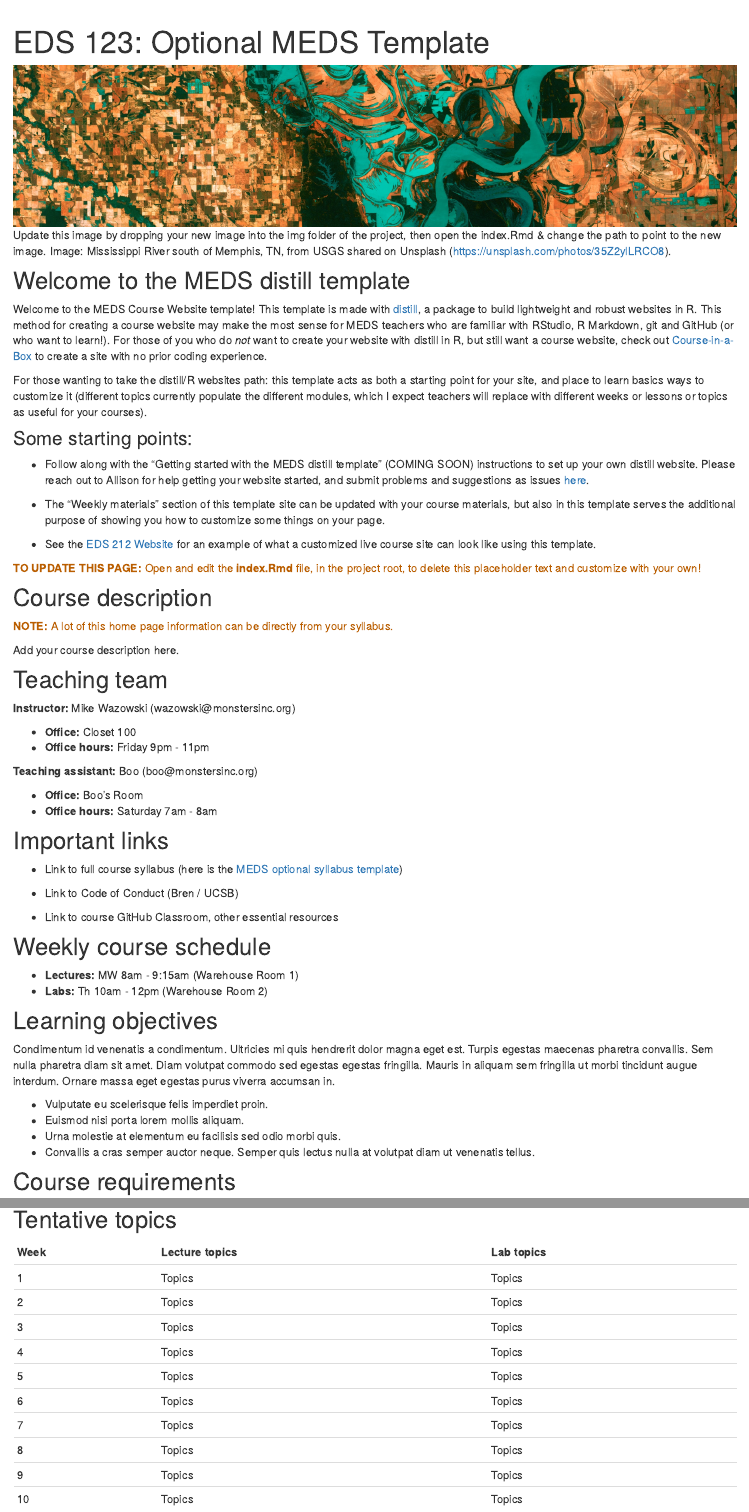
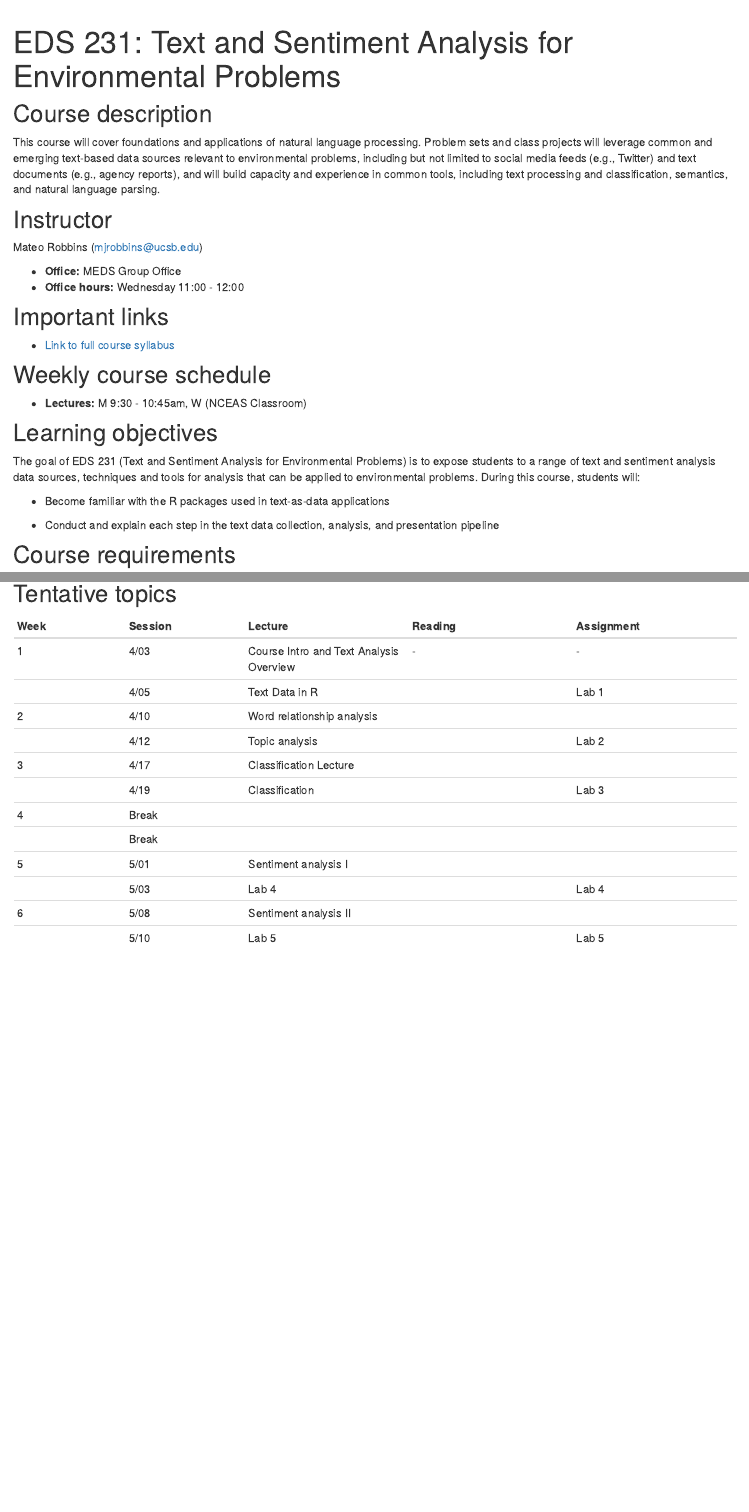
Before and after one commit to MaRo406/EDS-231-text-sentiment, an R Markdown document (index.Rmd): the page in a window 1100 px wide, from 60 px down, and a second part further down, joined at a grey line. Rendered offline with R 4.5, knitr and Pandoc, with nearby package versions; drawn as R Markdown's standard HTML page in place of the format the file asks for.

Commit message:
Website init

````diff
--- a/index.Rmd
+++ b/index.Rmd
@@ -1,6 +1,6 @@
 ---
-title: "EDS 123: Optional MEDS Template"
-description: "A minimal website skeleton and theme for MEDS course with distill (by RStudio)"
+title: 'EDS 231: Text and Sentiment Analysis for Environmental Problems'
+description: Master’s of Environmental Data Science Program, UC Santa Barbara
 site: distill::distill_website
 ---
 
@@ -15,68 +15,39 @@ knitr::opts_chunk$set(echo = FALSE)
 
 ```
 
-```{r, out.width = "100%", fig.cap = "Update this image by dropping your new image into the img folder of the project, then open the index.Rmd & change the path to point to the new image. Image: Mississippi River south of Memphis, TN, from USGS shared on Unsplash (https://unsplash.com/photos/35Z2ylLRCO8)."}
+```{r, out.width = "100%", fig.cap = "We are awash in a sea of text."}
 
 # UPDATE IMAGE HERE
 # or copy/paste this code elsewhere, updating the file path, to add other images to your site!
-knitr::include_graphics("img/usgs_sat.jpeg")
+#knitr::include_graphics("img/stamp_letters.jpeg")
 ```
-
-## Welcome to the MEDS distill template
-
-Welcome to the MEDS Course Website template! This template is made with [distill](https://rstudio.github.io/distill/), a package to build lightweight and robust websites in R. This method for creating a course website may make the most sense for MEDS teachers who are familiar with RStudio, R Markdown, git and GitHub (or who want to learn!). For those of you who do *not* want to create your website with distill in R, but still want a course website, check out [Course-in-a-Box](https://course-in-a-box.p2pu.org/) to create a site with no prior coding experience.
-
-For those wanting to take the distill/R websites path: this template acts as both a starting point for your site, and place to learn basics ways to customize it (different topics currently populate the different modules, which I expect teachers will replace with different weeks or lessons or topics as useful for your courses).
-
-### Some starting points:
-
-- Follow along with the "Getting started with the MEDS distill template" (COMING SOON) instructions to set up your own distill website. Please reach out to Allison for help getting your website started, and submit problems and suggestions as issues [here](https://github.com/allisonhorst/meds-distill-template).
-
-- The "Weekly materials" section of this template site can be updated with your course materials, but also in this template serves the additional purpose of showing you how to customize some things on your page.
-
-- See the [EDS 212 Website](https://allisonhorst.github.io/EDS_212_essential-math/) for an example of what a customized live course site can look like using this template.
-
-<p style="color: #ba5e00"><b>TO UPDATE THIS PAGE:</b> Open and edit the <b>index.Rmd</b> file, in the project root, to delete this placeholder text and customize with your own!</p>
 
 ## Course description
 
-<p style="color: #ba5e00"><b>NOTE:</b> A lot of this home page information can be directly from your syllabus.</p>
+This course will cover foundations and applications of natural language processing. Problem sets and class projects will leverage common and emerging text-based data sources relevant to environmental problems, including but not limited to social media feeds (e.g., Twitter) and text documents (e.g., agency reports), and will build capacity and experience in common tools, including text processing and classification, semantics, and natural language parsing.
 
-Add your course description here.
+## Instructor
 
-## Teaching team
+Mateo Robbins ([mjrobbins\@ucsb.edu](mailto:mjrobbins@ucsb.edu){.email})
 
-**Instructor:** Mike Wazowski (wazowski\@monstersinc.org)
-
--   **Office:** Closet 100
--   **Office hours:** Friday 9pm - 11pm
-
-**Teaching assistant:** Boo (boo\@monstersinc.org)
-
--   **Office:** Boo's Room
--   **Office hours:** Saturday 7am - 8am
+-   **Office:** MEDS Group Office
+-   **Office hours:** Wednesday 11:00 - 12:00
 
 ## Important links
 
--   Link to full course syllabus (here is the [MEDS optional syllabus template](https://docs.google.com/document/d/1b2CElvwKk-haEA1axY5KvTEBbiSPUf7dIRUNX7gCI6w/edit?usp=sharing))
-
--   Link to Code of Conduct (Bren / UCSB)
-
--   Link to course GitHub Classroom, other essential resources
+-   [Link to full course syllabus](https://docs.google.com/document/d/1FQcNBYLAgTiL31azyvMZH336kKxfqqWGs64U6H-_Wcg/edit?usp=sharing)
 
 ## Weekly course schedule
 
--   **Lectures:** MW 8am - 9:15am (Warehouse Room 1)
--   **Labs:** Th 10am - 12pm (Warehouse Room 2)
+-   **Lectures:** M 9:30 - 10:45am, W (NCEAS Classroom)
 
 ## Learning objectives
 
-Condimentum id venenatis a condimentum. Ultricies mi quis hendrerit dolor magna eget est. Turpis egestas maecenas pharetra convallis. Sem nulla pharetra diam sit amet. Diam volutpat commodo sed egestas egestas fringilla. Mauris in aliquam sem fringilla ut morbi tincidunt augue interdum. Ornare massa eget egestas purus viverra accumsan in.
+The goal of EDS 231 (Text and Sentiment Analysis for Environmental Problems) is to expose students to a range of text and sentiment analysis data sources, techniques and tools for analysis that can be applied to environmental problems. During this course, students will:
 
--   Vulputate eu scelerisque felis imperdiet proin.
--   Euismod nisi porta lorem mollis aliquam.
--   Urna molestie at elementum eu facilisis sed odio morbi quis.
--   Convallis a cras semper auctor neque. Semper quis lectus nulla at volutpat diam ut venenatis tellus.
+-   Become familiar with the R packages used in text-as-data applications
+
+-   Conduct and explain each step in the text data collection, analysis, and presentation pipeline
 
 ## Course requirements
 
@@ -99,15 +67,17 @@ Condimentum id venenatis a condimentum. Ultricies mi quis hendrerit dolor magna
 
 ## Tentative topics
 
-| Week | Lecture topics | Lab topics |
-|------|----------------|------------|
-| 1    | Topics         | Topics     |
-| 2    | Topics         | Topics     |
-| 3    | Topics         | Topics     |
-| 4    | Topics         | Topics     |
-| 5    | Topics         | Topics     |
-| 6    | Topics         | Topics     |
-| 7    | Topics         | Topics     |
-| 8    | Topics         | Topics     |
-| 9    | Topics         | Topics     |
-| 10   | Topics         | Topics     |
+| Week | Session | Lecture                                 | Reading | Assignment |
+|------------|-------------|------------------|------------------|------------------|
+| 1    | 4/03    | Course Intro and Text Analysis Overview | \-      | \-         |
+|      | 4/05    | Text Data in R                          |         | Lab 1      |
+| 2    | 4/10    | Word relationship analysis              |         |            |
+|      | 4/12    | Topic analysis                          |         | Lab 2      |
+| 3    | 4/17    | Classification Lecture                  |         |            |
+|      | 4/19    | Classification                          |         | Lab 3      |
+| 4    | Break   |                                         |         |            |
+|      | Break   |                                         |         |            |
+| 5    | 5/01    | Sentiment analysis I                    |         |            |
+|      | 5/03    | Lab 4                                   |         | Lab 4      |
+| 6    | 5/08    | Sentiment analysis II                   |         |            |
+|      | 5/10    | Lab 5                                   |         | Lab 5      |
````
Also changed, not shown: docs/search.json, index.Rmd (15 more changed lines), 5 other files.
